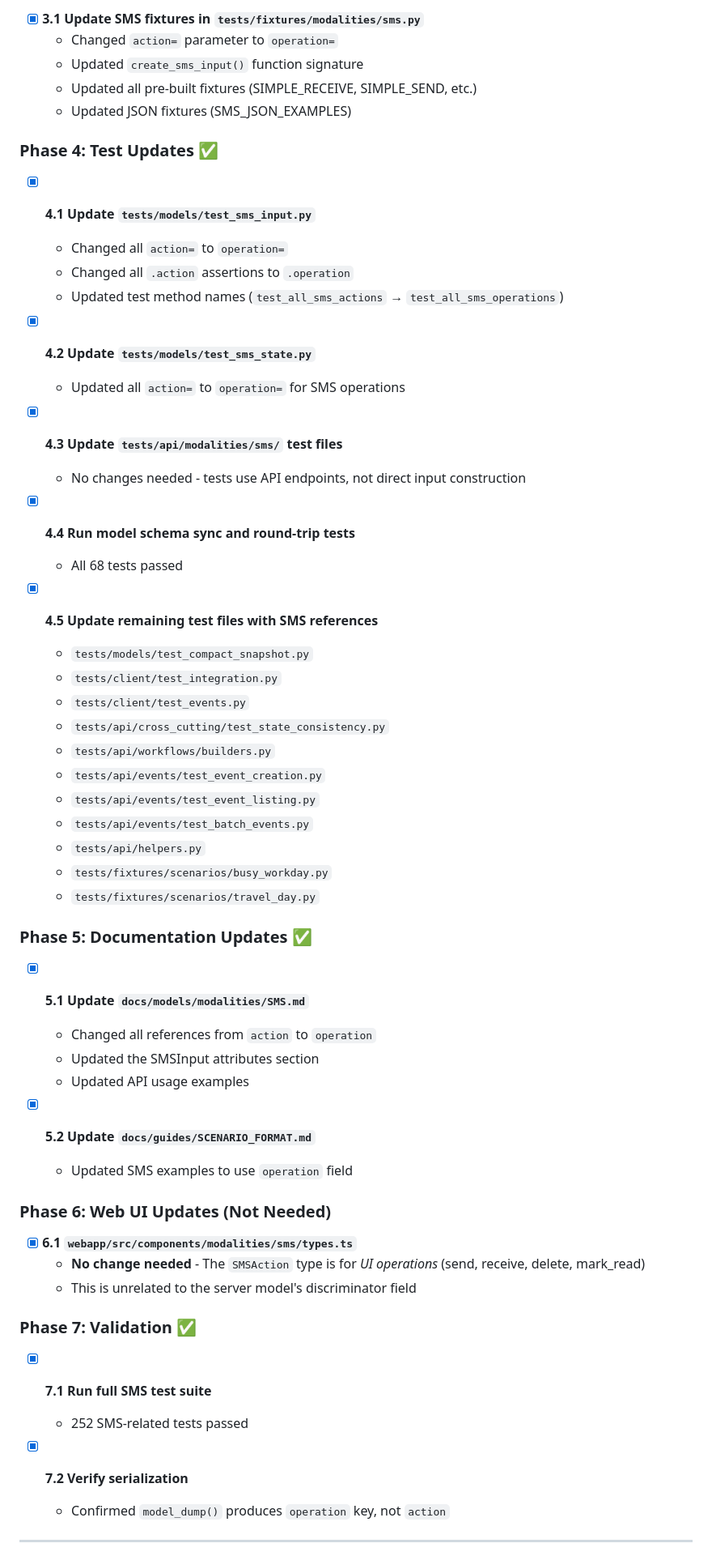
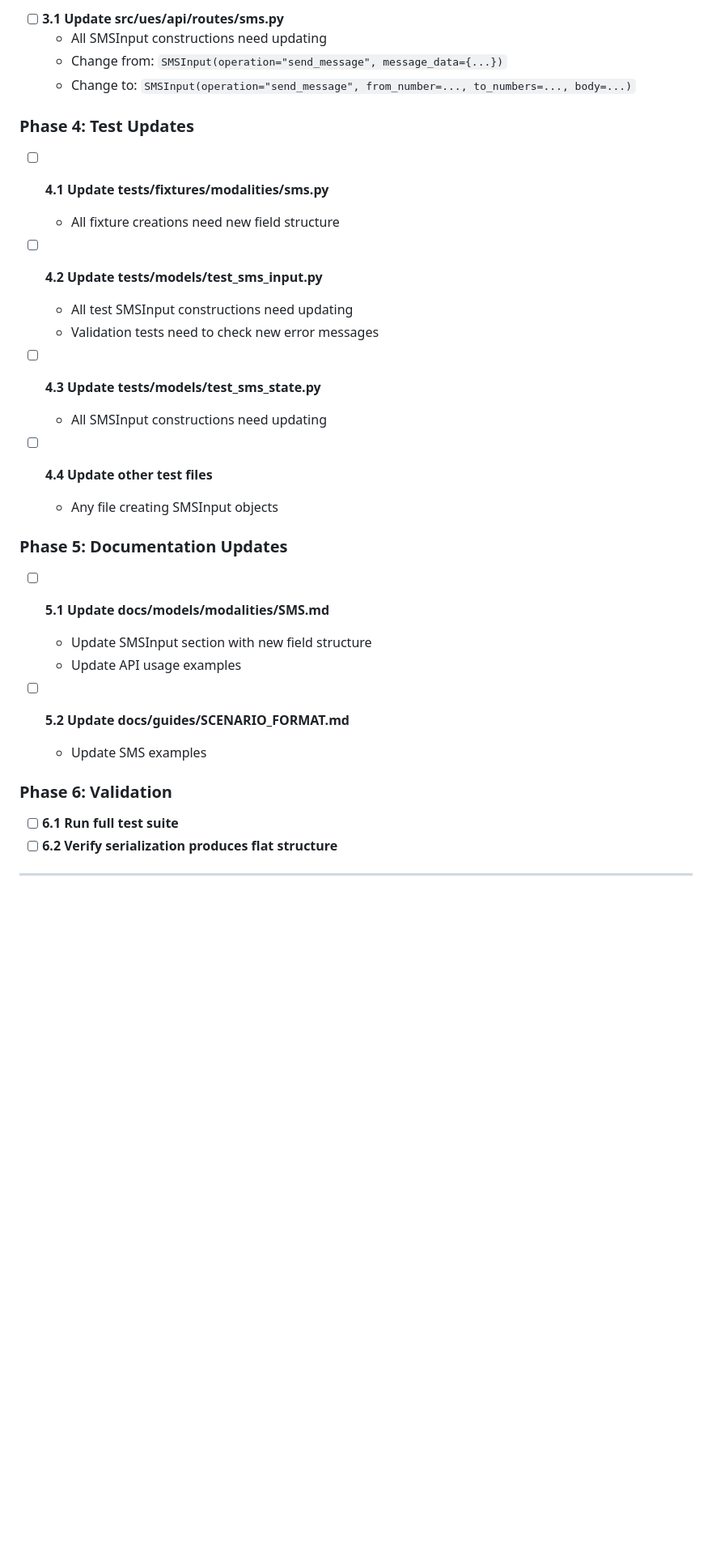
Before and after one commit to JBoggsy/ues, a Markdown page: plan.md, the part around one of its changes. Shown at 81% size. Drawn GitHub-style; blank space fills up the shorter version.

```diff
--- a/plan.md
+++ b/plan.md
@@ -52,62 +117,37 @@ Standardize on `operation` and `SMSOperation` by refactoring `SMSInput` to align
 
-- [x] **3.1 Update SMS fixtures in `tests/fixtures/modalities/sms.py`**
-  - Changed `action=` parameter to `operation=`
-  - Updated `create_sms_input()` function signature
-  - Updated all pre-built fixtures (SIMPLE_RECEIVE, SIMPLE_SEND, etc.)
-  - Updated JSON fixtures (SMS_JSON_EXAMPLES)
+- [ ] **3.1 Update src/ues/api/routes/sms.py**
+  - All SMSInput constructions need updating
+  - Change from: `SMSInput(operation="send_message", message_data={...})`
+  - Change to: `SMSInput(operation="send_message", from_number=..., to_numbers=..., body=...)`
 
-### Phase 4: Test Updates ✅
+### Phase 4: Test Updates
 
-- [x] **4.1 Update `tests/models/test_sms_input.py`**
-  - Changed all `action=` to `operation=`
-  - Changed all `.action` assertions to `.operation`
-  - Updated test method names (`test_all_sms_actions` → `test_all_sms_operations`)
+- [ ] **4.1 Update tests/fixtures/modalities/sms.py**
+  - All fixture creations need new field structure
 
-- [x] **4.2 Update `tests/models/test_sms_state.py`**
-  - Updated all `action=` to `operation=` for SMS operations
+- [ ] **4.2 Update tests/models/test_sms_input.py**
+  - All test SMSInput constructions need updating
+  - Validation tests need to check new error messages
 
-- [x] **4.3 Update `tests/api/modalities/sms/` test files**
-  - No changes needed - tests use API endpoints, not direct input construction
+- [ ] **4.3 Update tests/models/test_sms_state.py**
+  - All SMSInput constructions need updating
 
-- [x] **4.4 Run model schema sync and round-trip tests**
-  - All 68 tests passed
+- [ ] **4.4 Update other test files**
+  - Any file creating SMSInput objects
 
-- [x] **4.5 Update remaining test files with SMS references**
-  - `tests/models/test_compact_snapshot.py`
-  - `tests/client/test_integration.py`
-  - `tests/client/test_events.py`
-  - `tests/api/cross_cutting/test_state_consistency.py`
-  - `tests/api/workflows/builders.py`
-  - `tests/api/events/test_event_creation.py`
-  - `tests/api/events/test_event_listing.py`
-  - `tests/api/events/test_batch_events.py`
-  - `tests/api/helpers.py`
-  - `tests/fixtures/scenarios/busy_workday.py`
-  - `tests/fixtures/scenarios/travel_day.py`
+### Phase 5: Documentation Updates
 
-### Phase 5: Documentation Updates ✅
+- [ ] **5.1 Update docs/models/modalities/SMS.md**
+  - Update SMSInput section with new field structure
+  - Update API usage examples
 
-- [x] **5.1 Update `docs/models/modalities/SMS.md`**
-  - Changed all references from `action` to `operation`
-  - Updated the SMSInput attributes section
-  - Updated API usage examples
+- [ ] **5.2 Update docs/guides/SCENARIO_FORMAT.md**
+  - Update SMS examples
 
-- [x] **5.2 Update `docs/guides/SCENARIO_FORMAT.md`**
-  - Updated SMS examples to use `operation` field
+### Phase 6: Validation
 
-### Phase 6: Web UI Updates (Not Needed)
-
-- [x] **6.1 `webapp/src/components/modalities/sms/types.ts`**
-  - **No change needed** - The `SMSAction` type is for *UI operations* (send, receive, delete, mark_read)
-  - This is unrelated to the server model's discriminator field
-
-### Phase 7: Validation ✅
-
-- [x] **7.1 Run full SMS test suite**
-  - 252 SMS-related tests passed
-
-- [x] **7.2 Verify serialization**
-  - Confirmed `model_dump()` produces `operation` key, not `action`
+- [ ] **6.1 Run full test suite**
+- [ ] **6.2 Verify serialization produces flat structure**
 
 ---
 
```
Also changed, not shown: other parts of plan.md (+190 -69 lines).
